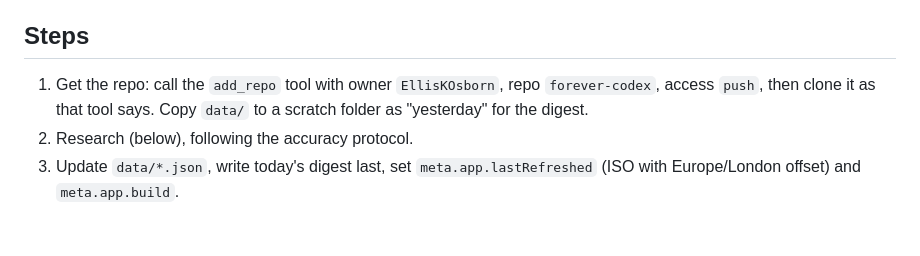
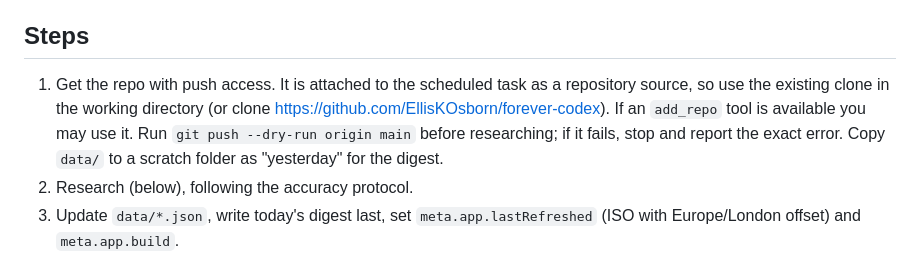
Before and after one commit to EllisKOsborn/forever-codex, a Markdown page: REFRESH.md, the part around the change. Rendered like a GitHub page; blank space fills up the shorter version.

Commit message:
Refresh: use the repo attached to the scheduled task and check push access first
Co-Authored-By: Claude Opus 5.5 <noreply@anthropic.com>
Claude-Session: https://claude.ai/code/session_0163kbwBjUhNjEU6EbJ5Yphg

```diff
--- a/REFRESH.md
+++ b/REFRESH.md
@@ -15,7 +15,7 @@ Ellis is in the UK (Europe region) and is choosing a main before WoW: Forever la
 
 ## Steps
 
-1. Get the repo: call the `add_repo` tool with owner `EllisKOsborn`, repo `forever-codex`, access `push`, then clone it as that tool says. Copy `data/` to a scratch folder as "yesterday" for the digest.
+1. Get the repo with push access. It is attached to the scheduled task as a repository source, so use the existing clone in the working directory (or clone https://github.com/EllisKOsborn/forever-codex). If an `add_repo` tool is available you may use it. Run `git push --dry-run origin main` before researching; if it fails, stop and report the exact error. Copy `data/` to a scratch folder as "yesterday" for the digest.
 2. Research (below), following the accuracy protocol.
 3. Update `data/*.json`, write today's digest last, set `meta.app.lastRefreshed` (ISO with Europe/London offset) and `meta.app.build`.
 4. Run `python3 scripts/check_data.py`. If it prints any FAIL, fix the data and run it again. **Never push data that fails.** Warnings are fine but mention them in the digest.
```
